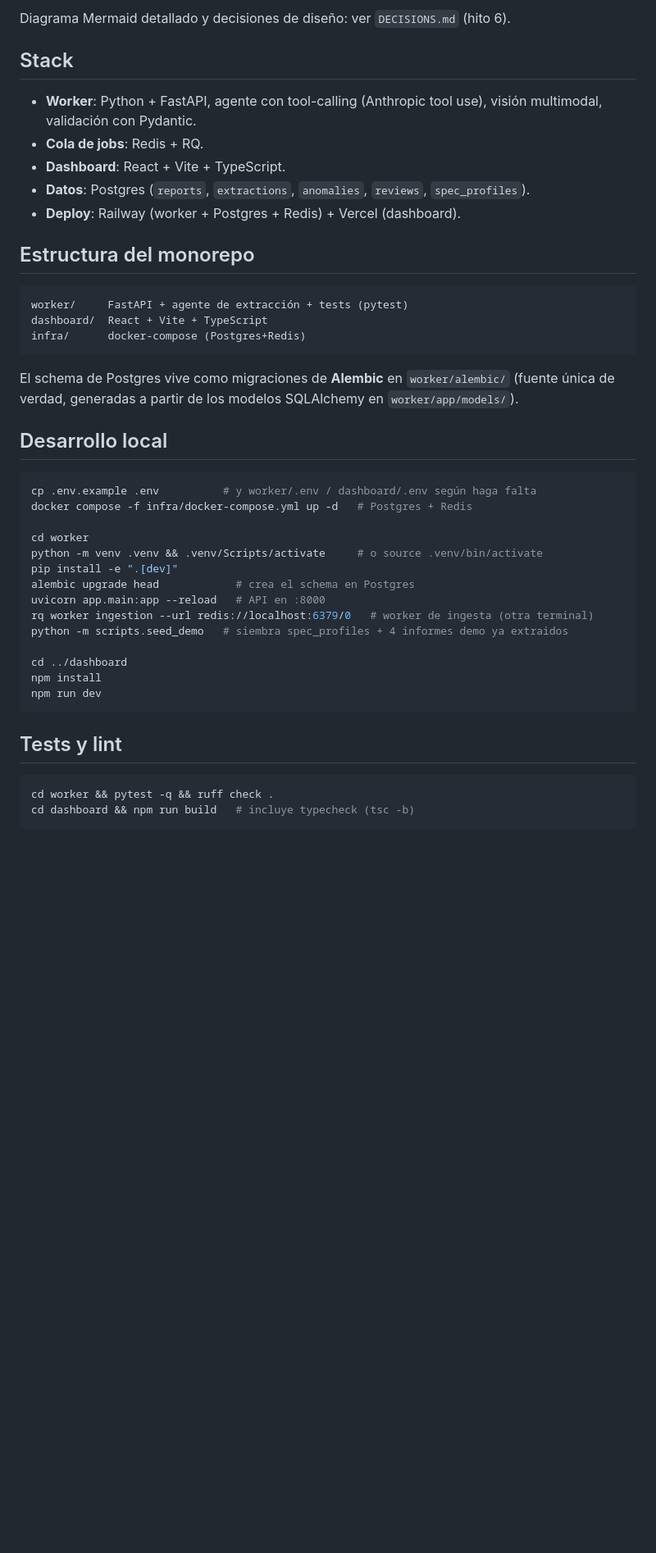
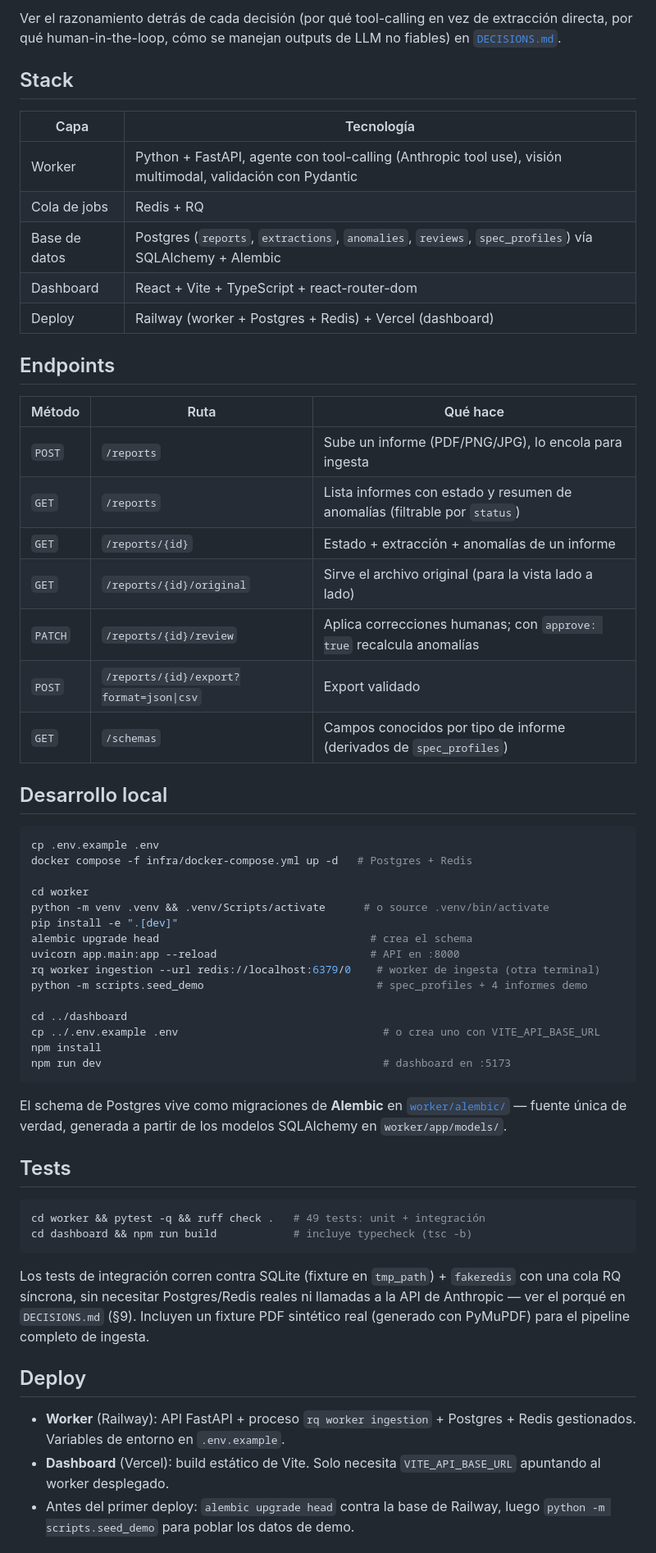
Before and after one commit to jpprietoruiz-Axontic-Haiku/AssayLine, a Markdown page: README.md, the part around one of its changes. Shown at 82% size. GitHub-like rendering; blank space fills up the shorter version.

````diff
--- a/README.md
+++ b/README.md
@@ -21,50 +62,74 @@ Upload -> job en cola (Redis + RQ) -> worker:
 ```
 
-Diagrama Mermaid detallado y decisiones de diseño: ver `DECISIONS.md` (hito 6).
+Ver el razonamiento detrás de cada decisión (por qué tool-calling en vez de
+extracción directa, por qué human-in-the-loop, cómo se manejan outputs de
+LLM no fiables) en [`DECISIONS.md`](DECISIONS.md).
 
 ## Stack
 
-- **Worker**: Python + FastAPI, agente con tool-calling (Anthropic tool use),
-  visión multimodal, validación con Pydantic.
-- **Cola de jobs**: Redis + RQ.
-- **Dashboard**: React + Vite + TypeScript.
-- **Datos**: Postgres (`reports`, `extractions`, `anomalies`, `reviews`, `spec_profiles`).
-- **Deploy**: Railway (worker + Postgres + Redis) + Vercel (dashboard).
+| Capa | Tecnología |
+|---|---|
+| Worker | Python + FastAPI, agente con tool-calling (Anthropic tool use), visión multimodal, validación con Pydantic |
+| Cola de jobs | Redis + RQ |
+| Base de datos | Postgres (`reports`, `extractions`, `anomalies`, `reviews`, `spec_profiles`) vía SQLAlchemy + Alembic |
+| Dashboard | React + Vite + TypeScript + react-router-dom |
+| Deploy | Railway (worker + Postgres + Redis) + Vercel (dashboard) |
 
-## Estructura del monorepo
+## Endpoints
 
-```
-worker/     FastAPI + agente de extracción + tests (pytest)
-dashboard/  React + Vite + TypeScript
-infra/      docker-compose (Postgres+Redis)
-```
-
-El schema de Postgres vive como migraciones de **Alembic** en `worker/alembic/`
-(fuente única de verdad, generadas a partir de los modelos SQLAlchemy en
-`worker/app/models/`).
+| Método | Ruta | Qué hace |
+|---|---|---|
+| `POST` | `/reports` | Sube un informe (PDF/PNG/JPG), lo encola para ingesta |
+| `GET` | `/reports` | Lista informes con estado y resumen de anomalías (filtrable por `status`) |
+| `GET` | `/reports/{id}` | Estado + extracción + anomalías de un informe |
+| `GET` | `/reports/{id}/original` | Sirve el archivo original (para la vista lado a lado) |
+| `PATCH` | `/reports/{id}/review` | Aplica correcciones humanas; con `approve: true` recalcula anomalías |
+| `POST` | `/reports/{id}/export?format=json\|csv` | Export validado |
+| `GET` | `/schemas` | Campos conocidos por tipo de informe (derivados de `spec_profiles`) |
 
 ## Desarrollo local
 
 ```bash
-cp .env.example .env          # y worker/.env / dashboard/.env según haga falta
+cp .env.example .env
 docker compose -f infra/docker-compose.yml up -d   # Postgres + Redis
 
 cd worker
-python -m venv .venv && .venv/Scripts/activate     # o source .venv/bin/activate
+python -m venv .venv && .venv/Scripts/activate      # o source .venv/bin/activate
 pip install -e ".[dev]"
-alembic upgrade head            # crea el schema en Postgres
-uvicorn app.main:app --reload   # API en :8000
-rq worker ingestion --url redis://localhost:6379/0   # worker de ingesta (otra terminal)
-python -m scripts.seed_demo   # siembra spec_profiles + 4 informes demo ya extraidos
+alembic upgrade head                                 # crea el schema
+uvicorn app.main:app --reload                        # API en :8000
+rq worker ingestion --url redis://localhost:6379/0    # worker de ingesta (otra terminal)
+python -m scripts.seed_demo                           # spec_profiles + 4 informes demo
 
 cd ../dashboard
+cp ../.env.example .env                                # o crea uno con VITE_API_BASE_URL
 npm install
-npm run dev
+npm run dev                                            # dashboard en :5173
 ```
 
-## Tests y lint
+El schema de Postgres vive como migraciones de **Alembic** en
+[`worker/alembic/`](worker/alembic/) — fuente única de verdad, generada a
+partir de los modelos SQLAlchemy en `worker/app/models/`.
+
+## Tests
 
 ```bash
-cd worker && pytest -q && ruff check .
-cd dashboard && npm run build   # incluye typecheck (tsc -b)
+cd worker && pytest -q && ruff check .   # 49 tests: unit + integración
+cd dashboard && npm run build            # incluye typecheck (tsc -b)
 ```
+
+Los tests de integración corren contra SQLite (fixture en `tmp_path`) +
+`fakeredis` con una cola RQ síncrona, sin necesitar Postgres/Redis reales ni
+llamadas a la API de Anthropic — ver el porqué en `DECISIONS.md` (§9).
+Incluyen un fixture PDF sintético real (generado con PyMuPDF) para el
+pipeline completo de ingesta.
+
+## Deploy
+
+- **Worker** (Railway): API FastAPI + proceso `rq worker ingestion` +
+  Postgres + Redis gestionados. Variables de entorno en `.env.example`.
+- **Dashboard** (Vercel): build estático de Vite. Solo necesita
+  `VITE_API_BASE_URL` apuntando al worker desplegado.
+- Antes del primer deploy: `alembic upgrade head` contra la base de Railway,
+  luego `python -m scripts.seed_demo` para poblar los datos de demo.
+
````
Also changed, not shown: other parts of README.md (+62 -15 lines), DECISIONS.md (added, +185 -0 lines), docs/screenshots/report-review.png (added), docs/screenshots/reports-list.png (added).
